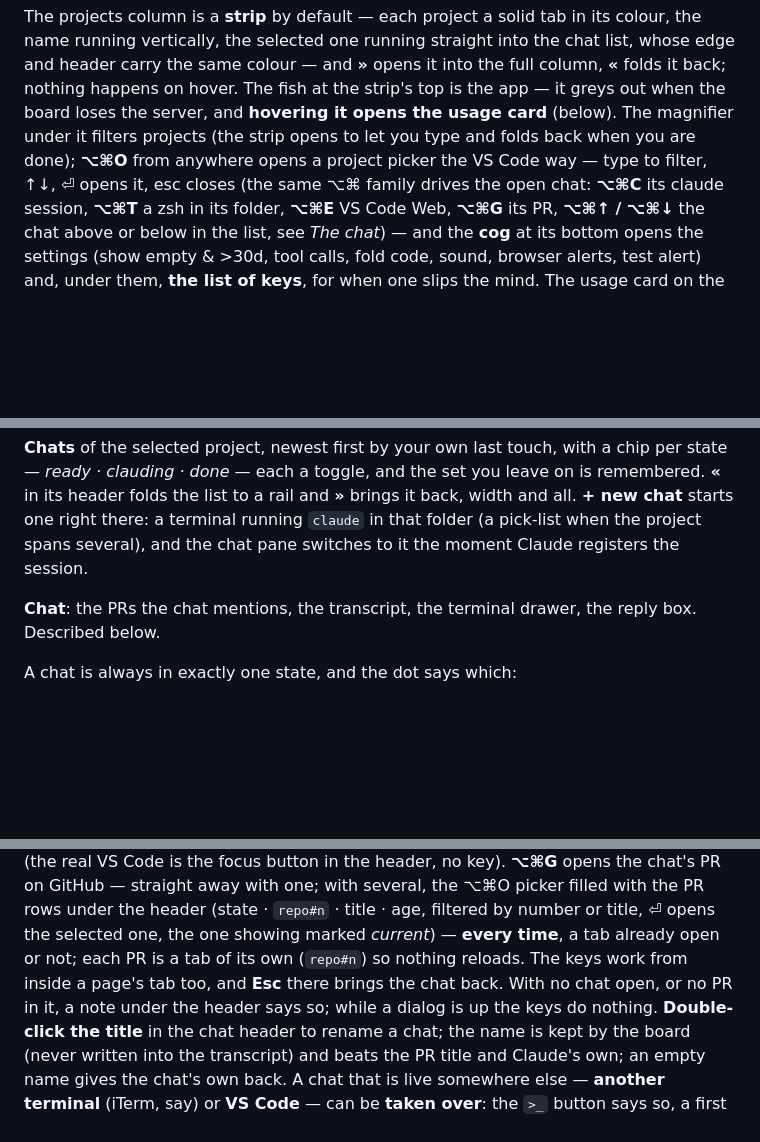
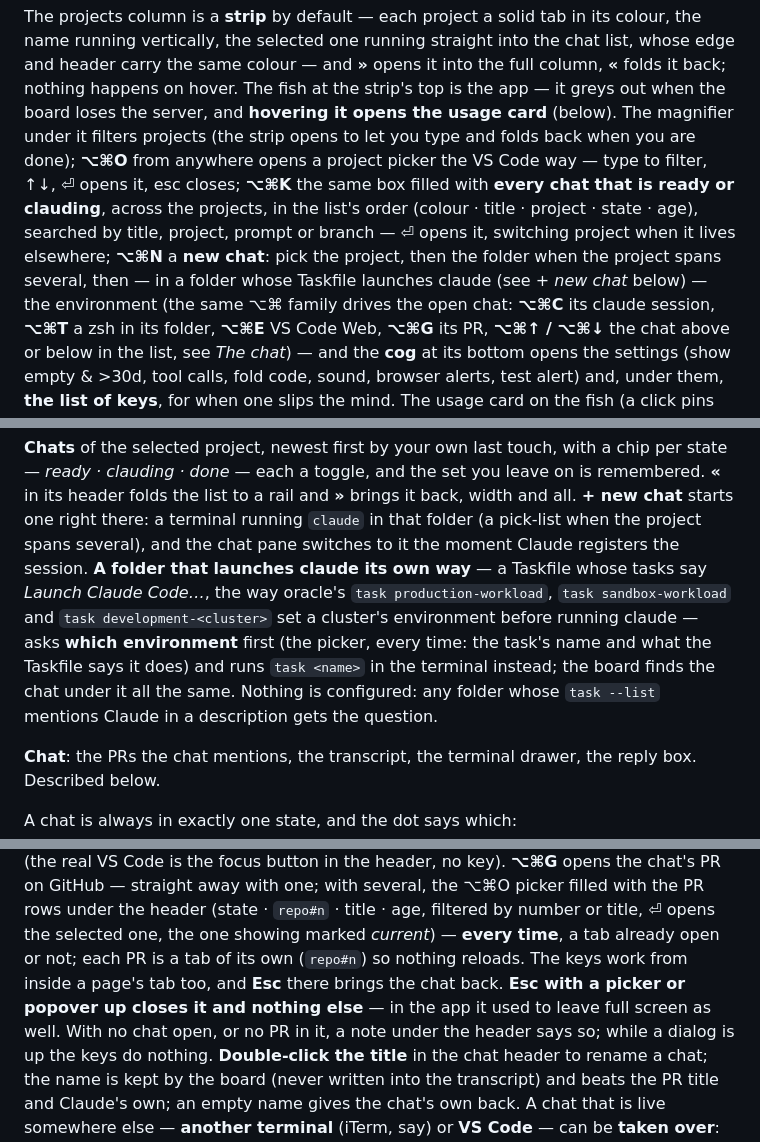
Before and after one commit to ricardobcl/peixairada, a Markdown page: README.md, 3 parts joined by grey strips. Rendered like a GitHub page; blank space fills up the shorter version.

```diff
--- a/README.md
+++ b/README.md
@@ -122,7 +122,11 @@ running vertically, the selected one running straight into the chat list, whose
 carry the same colour — and **»** opens it into the full column, **«** folds it back; nothing happens on hover. The fish at the strip's top is the
 app — it greys out when the board loses the server, and **hovering it opens the usage card** (below). The
 magnifier under it filters projects (the strip opens to let you type and folds back when you are done);
-**⌥⌘O** from anywhere opens a project picker the VS Code way — type to filter, ↑↓, ⏎ opens it, esc closes (the
+**⌥⌘O** from anywhere opens a project picker the VS Code way — type to filter, ↑↓, ⏎ opens it, esc closes;
+**⌥⌘K** the same box filled with **every chat that is ready or clauding**, across the projects, in the list's order
+(colour · title · project · state · age), searched by title, project, prompt or branch — ⏎ opens it, switching project
+when it lives elsewhere; **⌥⌘N** a **new chat**: pick the project, then the folder when the project spans several,
+then — in a folder whose Taskfile launches claude (see *+ new chat* below) — the environment (the
 same ⌥⌘ family drives the open chat: **⌥⌘C** its claude session, **⌥⌘T** a zsh in its folder, **⌥⌘E** VS Code Web,
 **⌥⌘G** its PR, **⌥⌘↑ / ⌥⌘↓** the chat above or below in the list, see *The chat*) —
 and the **cog** at its bottom opens the settings (show empty & >30d, tool calls, fold code, sound,
@@ -154,7 +158,12 @@ emptied box closes it, and the magnifier stays lit while a filter is on.
 *ready · clauding · done* — each a toggle, and the set you leave on is remembered. **«** in its header folds the list to a rail and **»** brings
 it back, width and all. **+ new chat** starts one right there: a terminal
 running `claude` in that folder (a pick-list when the project spans several), and the chat pane
-switches to it the moment Claude registers the session.
+switches to it the moment Claude registers the session. **A folder that launches claude its own way** — a
+Taskfile whose tasks say *Launch Claude Code…*, the way oracle's `task production-workload`, `task sandbox-workload`
+and `task development-<cluster>` set a cluster's environment before running claude — asks **which environment** first
+(the picker, every time: the task's name and what the Taskfile says it does) and runs `task <name>` in the terminal
+instead; the board finds the chat under it all the same. Nothing is configured: any folder whose `task --list`
+mentions Claude in a description gets the question.
 
 **Chat**: the PRs the chat mentions, the transcript, the terminal drawer, the reply box. Described below.
 
@@ -253,7 +262,8 @@ is the focus button in the header, no key). **⌥⌘G** opens the chat's PR on G
 one; with several, the ⌥⌘O picker filled with the PR rows under the header (state · `repo#n` · title · age,
 filtered by number or title, ⏎ opens the selected one, the one showing marked *current*) — **every time**, a tab
 already open or not; each PR is a tab of its own (`repo#n`) so nothing reloads. The
-keys work from inside a page's tab too, and **Esc** there brings the chat back. With no chat open, or no PR in it, a note under the header says so; while
+keys work from inside a page's tab too, and **Esc** there brings the chat back. **Esc with a picker or popover up closes
+it and nothing else** — in the app it used to leave full screen as well. With no chat open, or no PR in it, a note under the header says so; while
 a dialog is up the keys do nothing. **Double-click the
 title** in the chat header to rename a chat; the name is kept by the board (never written into the
 transcript) and beats the PR title and Claude's own; an empty name gives the chat's own back. A chat that is live
```
Also changed, not shown: CLAUDE.md (+9 -2 lines), docs/DECISIONS.md (+23 -0 lines).
